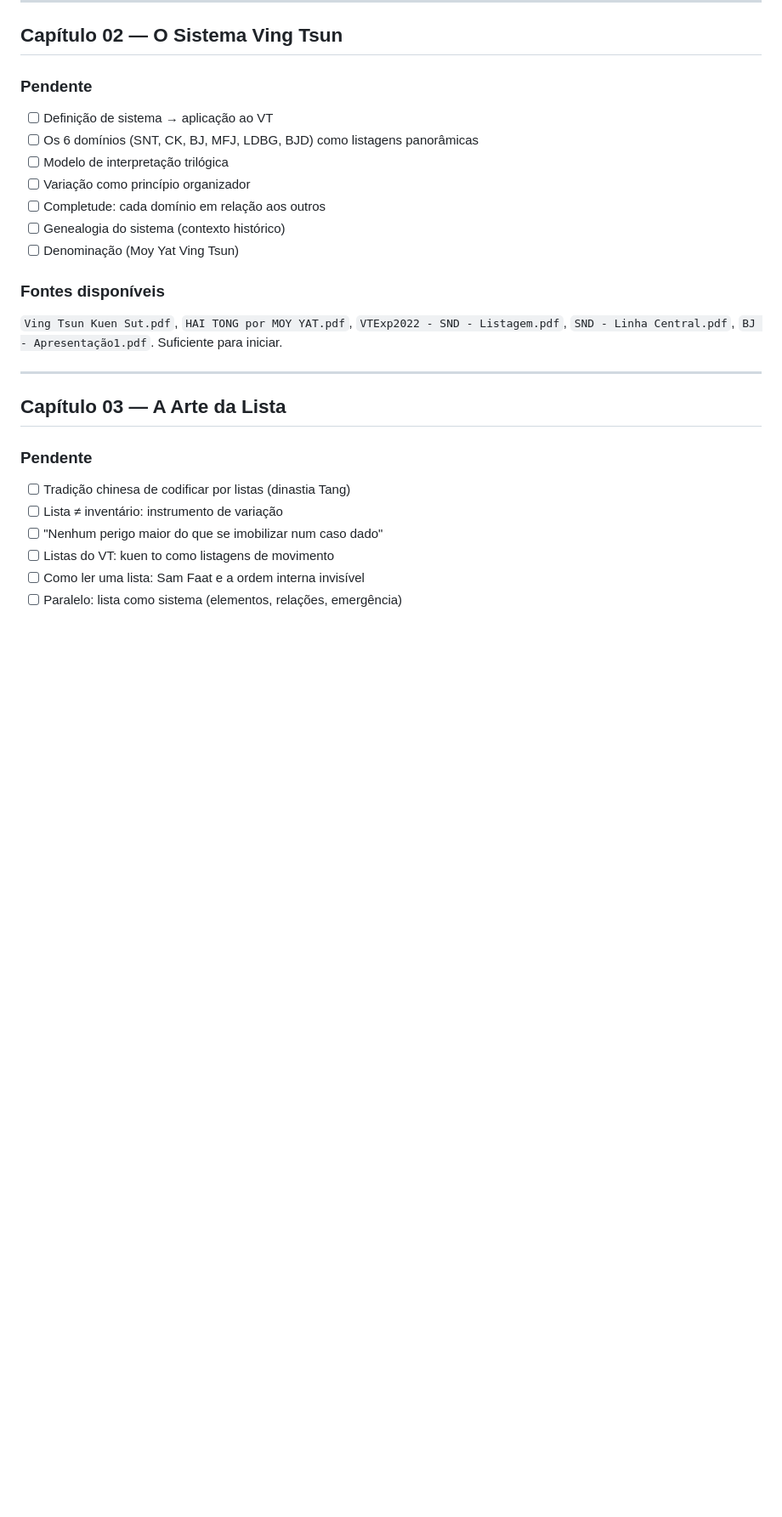
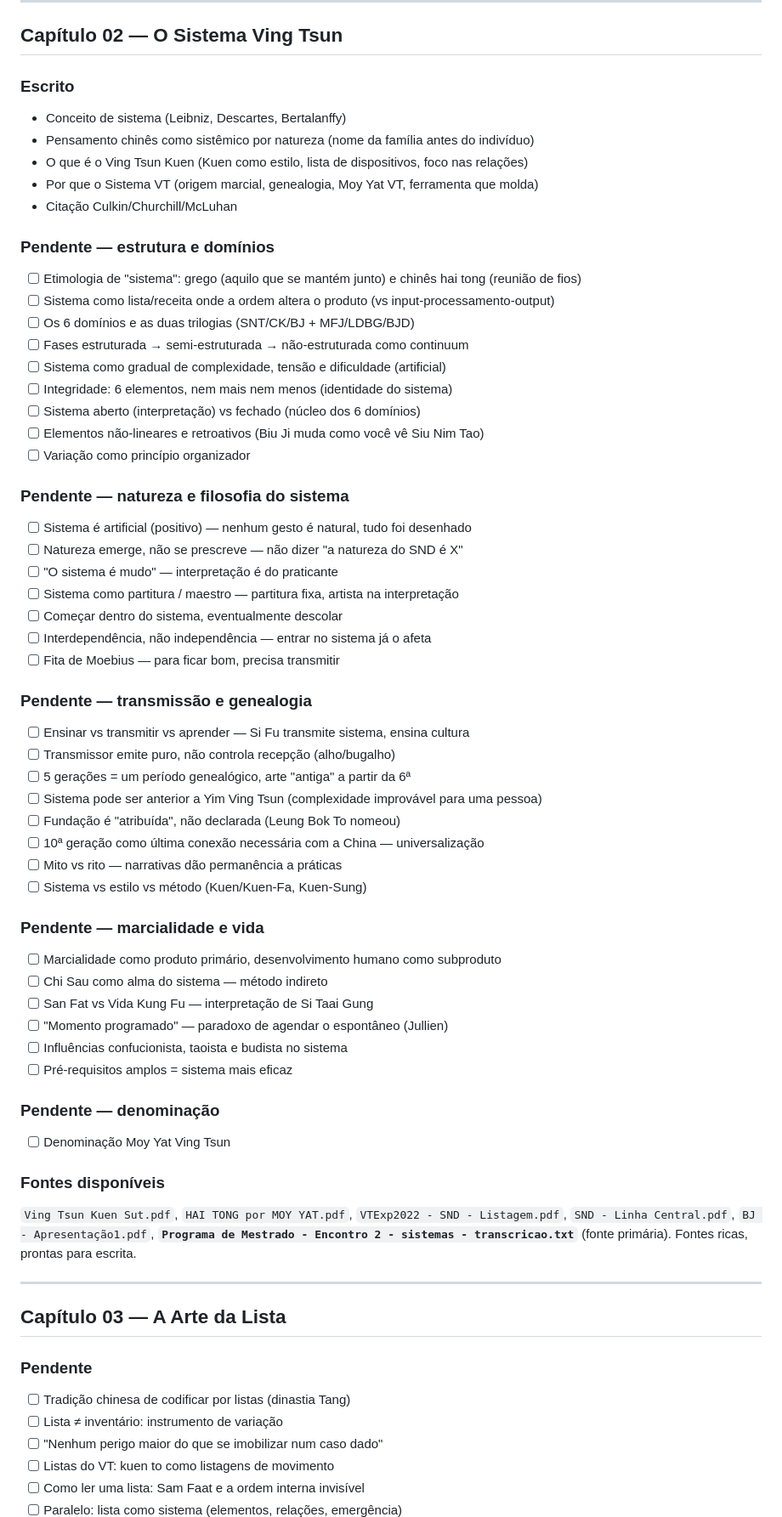
Before and after one commit to thluiz/ving-tsun-system-guide, a Markdown page: TODO.md, the part around one of its changes. Shown at 85% size. GitHub-like rendering; blank space fills up the shorter version.

Commit message:
Ajustes cap 1, expande cap 2 com contexto sistêmico, integra Encontro 2
Cap 1: abertura reescrita, Chin Wu (精武), "pode ter" Kung Fu
Cap 2: pensamento chinês sistêmico por natureza, cenário instável,
30 pontos do Encontro 2 (Programa de Mestrado) como TODOs
TODO.md: reorganiza pendências cap 2 em 6 categorias

```diff
--- a/TODO.md
+++ b/TODO.md
@@ -113,17 +113,56 @@ Fonte: `fontes/Programa de Mestrado - 2026_03_11 [...] Sobre Kung Fu.md`
 
 ## Capítulo 02 — O Sistema Ving Tsun
 
-### Pendente
-- [ ] Definição de sistema → aplicação ao VT
-- [ ] Os 6 domínios (SNT, CK, BJ, MFJ, LDBG, BJD) como listagens panorâmicas
-- [ ] Modelo de interpretação trilógica
+### Escrito
+- Conceito de sistema (Leibniz, Descartes, Bertalanffy)
+- Pensamento chinês como sistêmico por natureza (nome da família antes do indivíduo)
+- O que é o Ving Tsun Kuen (Kuen como estilo, lista de dispositivos, foco nas relações)
+- Por que o Sistema VT (origem marcial, genealogia, Moy Yat VT, ferramenta que molda)
+- Citação Culkin/Churchill/McLuhan
+
+### Pendente — estrutura e domínios
+- [ ] Etimologia de "sistema": grego (aquilo que se mantém junto) e chinês hai tong (reunião de fios)
+- [ ] Sistema como lista/receita onde a ordem altera o produto (vs input-processamento-output)
+- [ ] Os 6 domínios e as duas trilogias (SNT/CK/BJ + MFJ/LDBG/BJD)
+- [ ] Fases estruturada → semi-estruturada → não-estruturada como continuum
+- [ ] Sistema como gradual de complexidade, tensão e dificuldade (artificial)
+- [ ] Integridade: 6 elementos, nem mais nem menos (identidade do sistema)
+- [ ] Sistema aberto (interpretação) vs fechado (núcleo dos 6 domínios)
+- [ ] Elementos não-lineares e retroativos (Biu Ji muda como você vê Siu Nim Tao)
 - [ ] Variação como princípio organizador
-- [ ] Completude: cada domínio em relação aos outros
-- [ ] Genealogia do sistema (contexto histórico)
-- [ ] Denominação (Moy Yat Ving Tsun)
+
+### Pendente — natureza e filosofia do sistema
+- [ ] Sistema é artificial (positivo) — nenhum gesto é natural, tudo foi desenhado
+- [ ] Natureza emerge, não se prescreve — não dizer "a natureza do SND é X"
+- [ ] "O sistema é mudo" — interpretação é do praticante
+- [ ] Sistema como partitura / maestro — partitura fixa, artista na interpretação
+- [ ] Começar dentro do sistema, eventualmente descolar
+- [ ] Interdependência, não independência — entrar no sistema já o afeta
+- [ ] Fita de Moebius — para ficar bom, precisa transmitir
+
+### Pendente — transmissão e genealogia
+- [ ] Ensinar vs transmitir vs aprender — Si Fu transmite sistema, ensina cultura
+- [ ] Transmissor emite puro, não controla recepção (alho/bugalho)
+- [ ] 5 gerações = um período genealógico, arte "antiga" a partir da 6ª
+- [ ] Sistema pode ser anterior a Yim Ving Tsun (complexidade improvável para uma pessoa)
+- [ ] Fundação é "atribuída", não declarada (Leung Bok To nomeou)
+- [ ] 10ª geração como última conexão necessária com a China — universalização
+- [ ] Mito vs rito — narrativas dão permanência a práticas
+- [ ] Sistema vs estilo vs método (Kuen/Kuen-Fa, Kuen-Sung)
+
+### Pendente — marcialidade e vida
+- [ ] Marcialidade como produto primário, desenvolvimento humano como subproduto
+- [ ] Chi Sau como alma do sistema — método indireto
+- [ ] San Fat vs Vida Kung Fu — interpretação de Si Taai Gung
+- [ ] "Momento programado" — paradoxo de agendar o espontâneo (Jullien)
+- [ ] Influências confucionista, taoista e budista no sistema
+- [ ] Pré-requisitos amplos = sistema mais eficaz
+
+### Pendente — denominação
+- [ ] Denominação Moy Yat Ving Tsun
 
 ### Fontes disponíveis
-`Ving Tsun Kuen Sut.pdf`, `HAI TONG por MOY YAT.pdf`, `VTExp2022 - SND - Listagem.pdf`, `SND - Linha Central.pdf`, `BJ - Apresentação1.pdf`. Suficiente para iniciar.
+`Ving Tsun Kuen Sut.pdf`, `HAI TONG por MOY YAT.pdf`, `VTExp2022 - SND - Listagem.pdf`, `SND - Linha Central.pdf`, `BJ - Apresentação1.pdf`, **`Programa de Mestrado - Encontro 2 - sistemas - transcricao.txt`** (fonte primária). Fontes ricas, prontas para escrita.
 
 ---
 
```
Also changed, not shown: other parts of TODO.md (+1 -1 lines), 2 other files.
